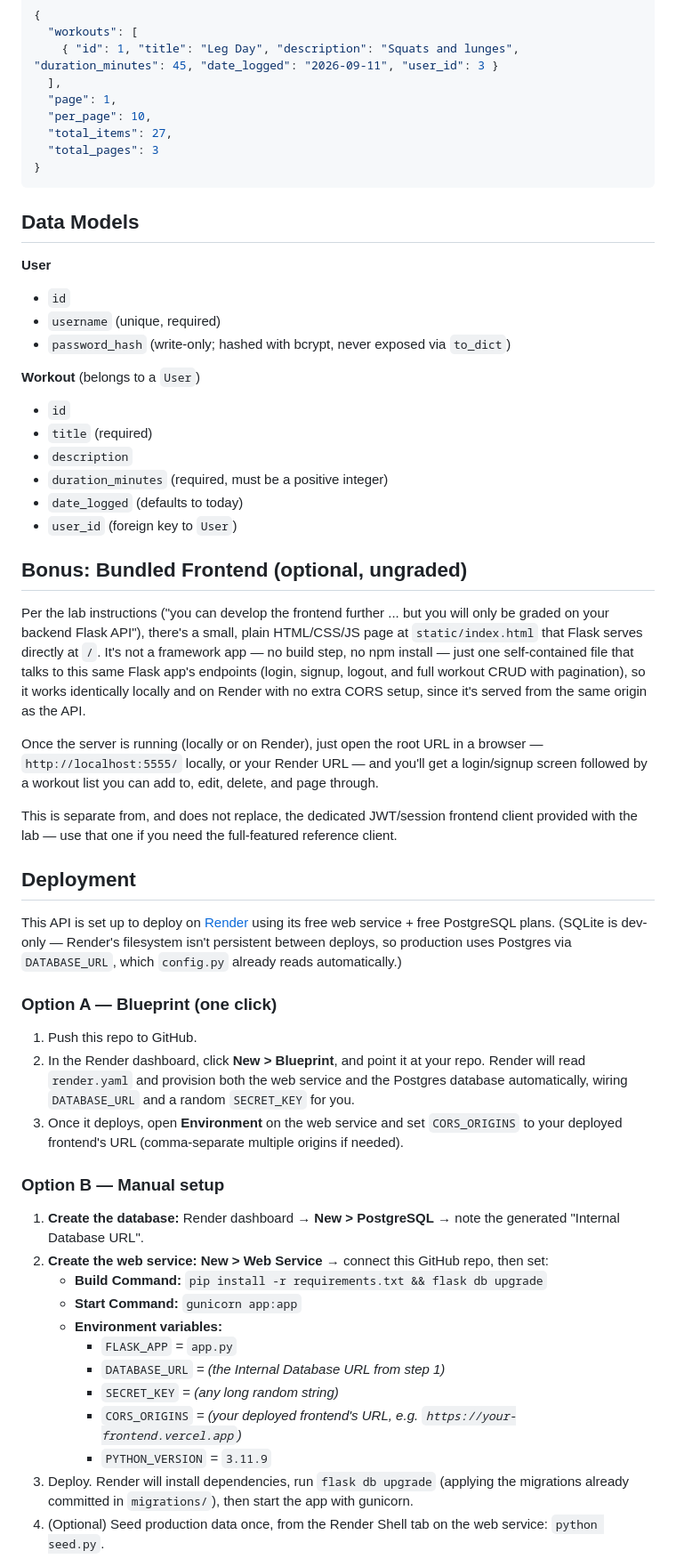
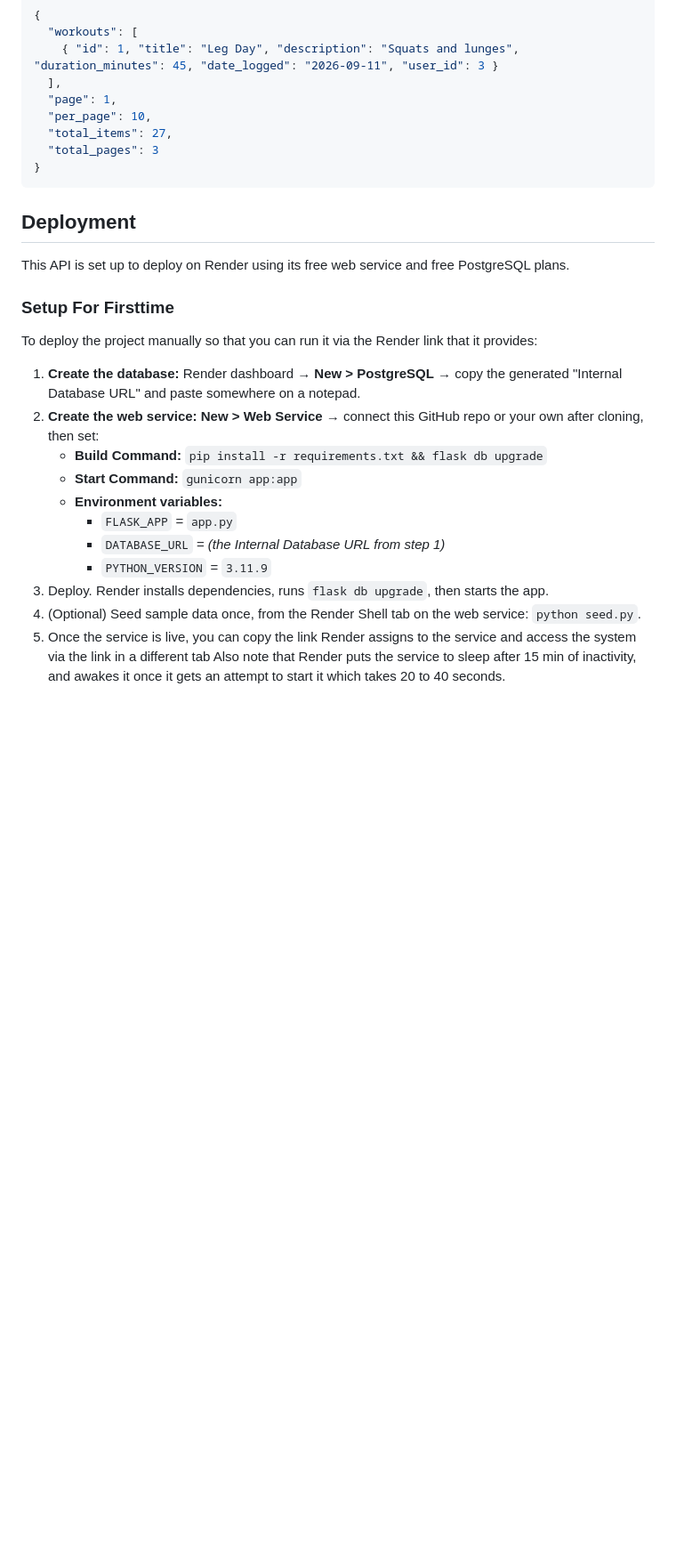
Before and after one commit to OTruce/flask-api-productivity-app, a Markdown page: README.md, the part around one of its changes. Shown at 89% size. Rendered like a GitHub page; blank space fills up the shorter version.

````diff
--- a/README.md
+++ b/README.md
@@ -120,76 +87,27 @@ workout you don't own returns `403 { "error": "Not authorized" }`.
 }
 ```
 
-## Data Models
-
-**User**
-- `id`
-- `username` (unique, required)
-- `password_hash` (write-only; hashed with bcrypt, never exposed via `to_dict`)
-
-**Workout** (belongs to a `User`)
-- `id`
-- `title` (required)
-- `description`
-- `duration_minutes` (required, must be a positive integer)
-- `date_logged` (defaults to today)
-- `user_id` (foreign key to `User`)
-
-## Bonus: Bundled Frontend (optional, ungraded)
-
-Per the lab instructions ("you can develop the frontend further ... but you
-will only be graded on your backend Flask API"), there's a small, plain
-HTML/CSS/JS page at `static/index.html` that Flask serves directly at `/`.
-It's not a framework app — no build step, no npm install — just one
-self-contained file that talks to this same Flask app's endpoints (login,
-signup, logout, and full workout CRUD with pagination), so it works
-identically locally and on Render with no extra CORS setup, since it's
-served from the same origin as the API.
-
-Once the server is running (locally or on Render), just open the root URL
-in a browser — `http://localhost:5555/` locally, or your Render URL — and
-you'll get a login/signup screen followed by a workout list you can add to,
-edit, delete, and page through.
-
-This is separate from, and does not replace, the dedicated JWT/session
-frontend client provided with the lab — use that one if you need the
-full-featured reference client.
-
 ## Deployment
 
-This API is set up to deploy on [Render](https://render.com) using its free
-web service + free PostgreSQL plans. (SQLite is dev-only — Render's
-filesystem isn't persistent between deploys, so production uses Postgres via
-`DATABASE_URL`, which `config.py` already reads automatically.)
+This API is set up to deploy on Render using its free
+web service and free PostgreSQL plans.
 
-### Option A — Blueprint (one click)
+### Setup For Firsttime
+To deploy the project manually so that you can run it via the Render link that it provides:
 
-1. Push this repo to GitHub.
-2. In the Render dashboard, click **New > Blueprint**, and point it at your
-   repo. Render will read `render.yaml` and provision both the web service
-   and the Postgres database automatically, wiring `DATABASE_URL` and a
-   random `SECRET_KEY` for you.
-3. Once it deploys, open **Environment** on the web service and set
-   `CORS_ORIGINS` to your deployed frontend's URL (comma-separate multiple
-   origins if needed).
-
-### Option B — Manual setup
-
-1. **Create the database:** Render dashboard → **New > PostgreSQL** → note
-   the generated "Internal Database URL".
+1. **Create the database:** Render dashboard → **New > PostgreSQL** → copy
+   the generated "Internal Database URL" and paste somewhere on a notepad.
 2. **Create the web service:** **New > Web Service** → connect this GitHub
-   repo, then set:
+   repo or your own after cloning, then set:
    - **Build Command:** `pip install -r requirements.txt && flask db upgrade`
    - **Start Command:** `gunicorn app:app`
    - **Environment variables:**
      - `FLASK_APP` = `app.py`
      - `DATABASE_URL` = *(the Internal Database URL from step 1)*
-     - `SECRET_KEY` = *(any long random string)*
-     - `CORS_ORIGINS` = *(your deployed frontend's URL, e.g. `https://your-frontend.vercel.app`)*
      - `PYTHON_VERSION` = `3.11.9`
-3. Deploy. Render will install dependencies, run `flask db upgrade` (applying
-   the migrations already committed in `migrations/`), then start the app
-   with gunicorn.
-4. (Optional) Seed production data once, from the Render Shell tab on the
-   web service: `python seed.py`.
+3. Deploy. Render installs dependencies, runs `flask db upgrade`, then starts the app.
+4. (Optional) Seed sample data once, from the Render Shell tab on the web
+   service: `python seed.py`.
+5. Once the service is live, you can copy the link Render assigns to the service and access the system via the link in a different tab
+   Also note that Render puts the service to sleep after 15 min of inactivity, and awakes it once it gets an attempt to start it which takes 20 to 40 seconds.
 
````
Also changed, not shown: other parts of README.md (+23 -72 lines).
